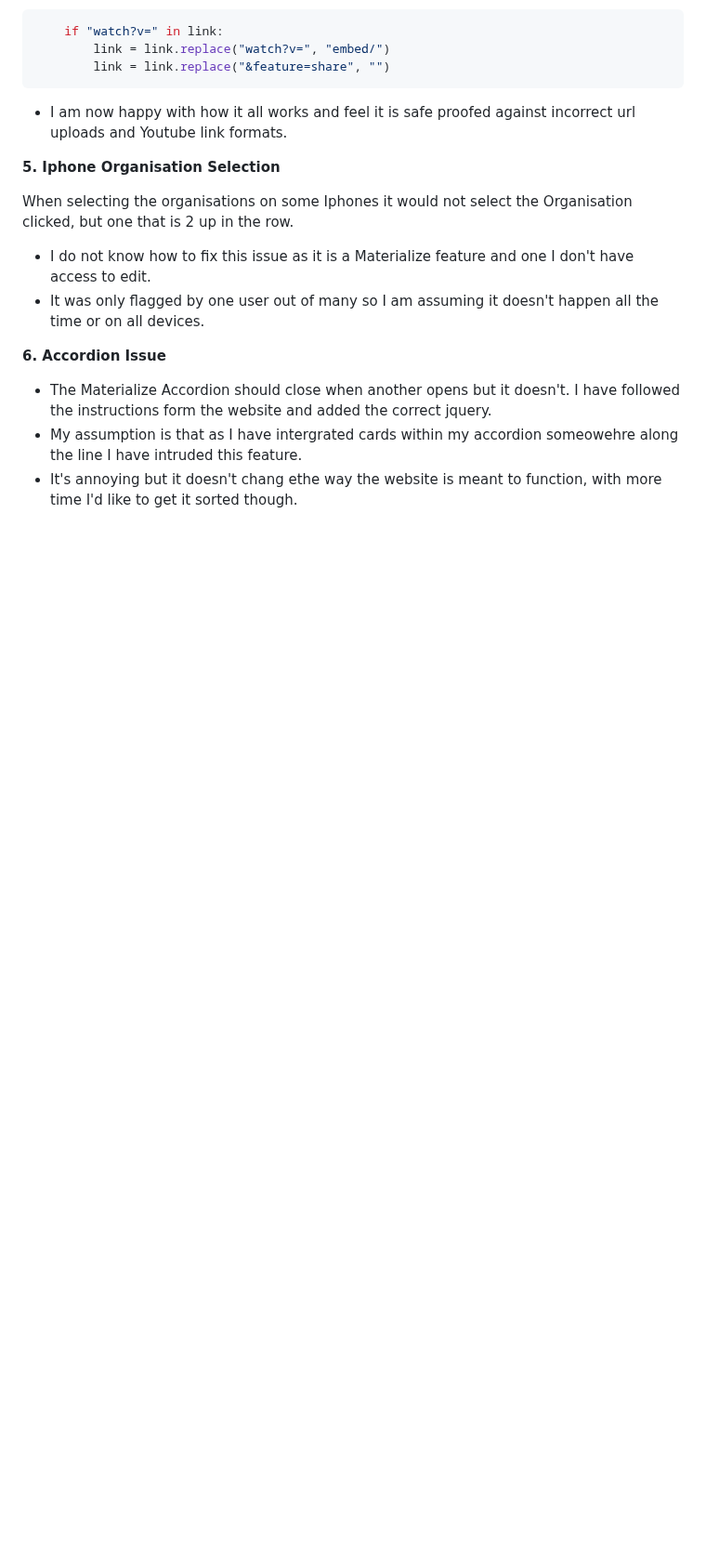
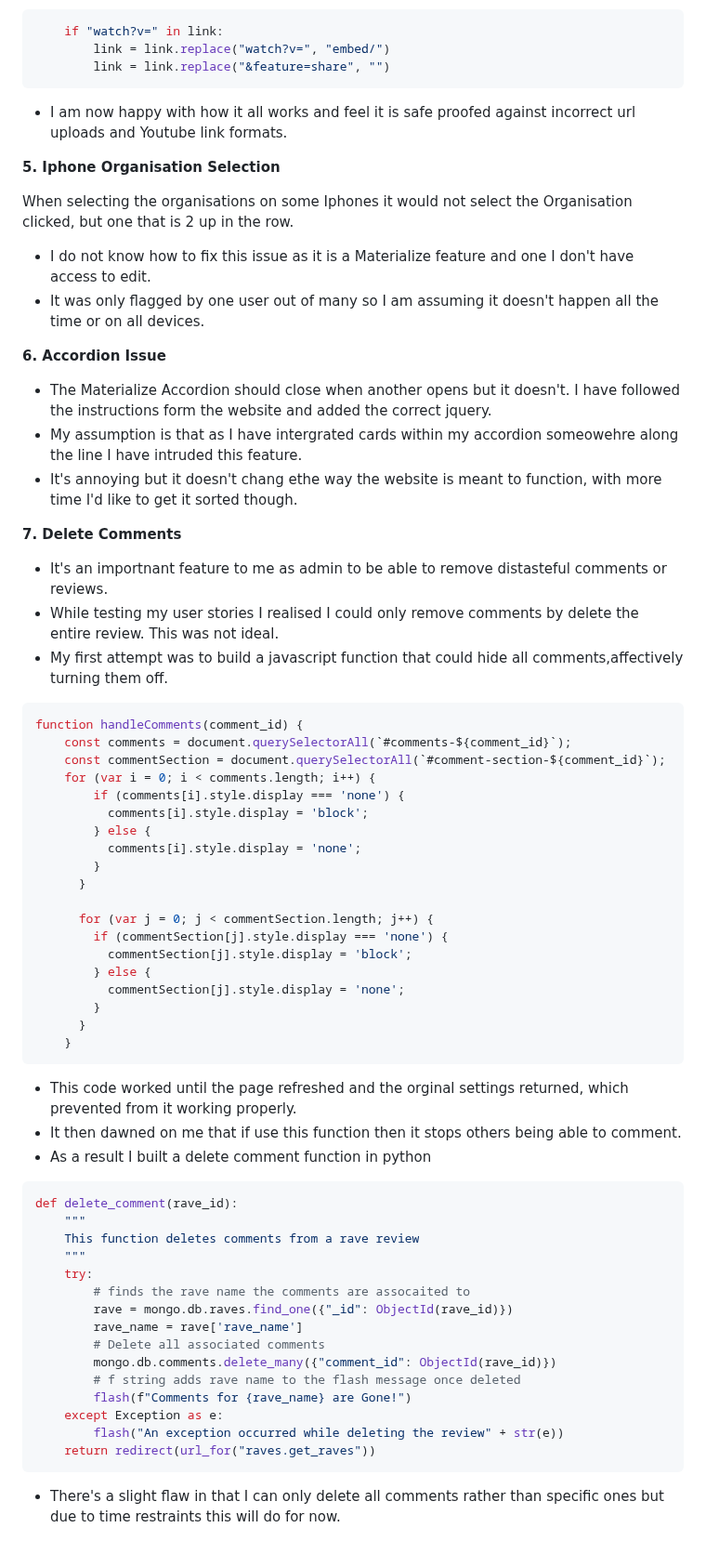
Before and after one commit to jamie2210/CI_MS3_RR, a Markdown page: TESTING.md, the part around the change. Shown at 93% size. Drawn GitHub-style; blank space fills up the shorter version.

Commit message:
TESTING: Add to delete comments to bugs section

````diff
--- a/TESTING.md
+++ b/TESTING.md
@@ -413,3 +413,53 @@ __6. Accordion Issue__
  - The Materialize Accordion should close when another opens but it doesn't. I have followed the instructions form the website and added the correct jquery.
  - My assumption is that as I have intergrated cards within my accordion someowehre along the line I have intruded this feature.
  - It's annoying but it doesn't chang ethe way the website is meant to function, with more time I'd like to get it sorted though.
+
+__7. Delete Comments__
+
+ - It's an importnant feature to me as admin to be able to remove distasteful comments or reviews.
+ - While testing my user stories I realised I could only remove comments by delete the entire review. This was not ideal.
+ - My first attempt was to build a javascript function that could hide all comments,affectively turning them off.
+
+```javascript
+function handleComments(comment_id) {
+    const comments = document.querySelectorAll(`#comments-${comment_id}`);
+    const commentSection = document.querySelectorAll(`#comment-section-${comment_id}`);
+    for (var i = 0; i < comments.length; i++) {
+        if (comments[i].style.display === 'none') {
+          comments[i].style.display = 'block';
+        } else {
+          comments[i].style.display = 'none';
+        }
+      }
+
+      for (var j = 0; j < commentSection.length; j++) {
+        if (commentSection[j].style.display === 'none') {
+          commentSection[j].style.display = 'block';
+        } else {
+          commentSection[j].style.display = 'none';
+        }
+      }
+    }
+```
+ - This code worked until the page refreshed and the orginal settings returned, which prevented from it working properly.
+ - It then dawned on me that if use this function then it stops others being able to comment.
+ - As a result I built a delete comment function in python
+
+```python
+def delete_comment(rave_id):
+    """
+    This function deletes comments from a rave review
+    """
+    try:
+        # finds the rave name the comments are assocaited to
+        rave = mongo.db.raves.find_one({"_id": ObjectId(rave_id)})
+        rave_name = rave['rave_name']
+        # Delete all associated comments
+        mongo.db.comments.delete_many({"comment_id": ObjectId(rave_id)})
+        # f string adds rave name to the flash message once deleted
+        flash(f"Comments for {rave_name} are Gone!")
+    except Exception as e:
+        flash("An exception occurred while deleting the review" + str(e))
+    return redirect(url_for("raves.get_raves"))
+```
+ - There's a slight flaw in that I can only delete all comments rather than specific ones but due to time restraints this will do for now.
````
